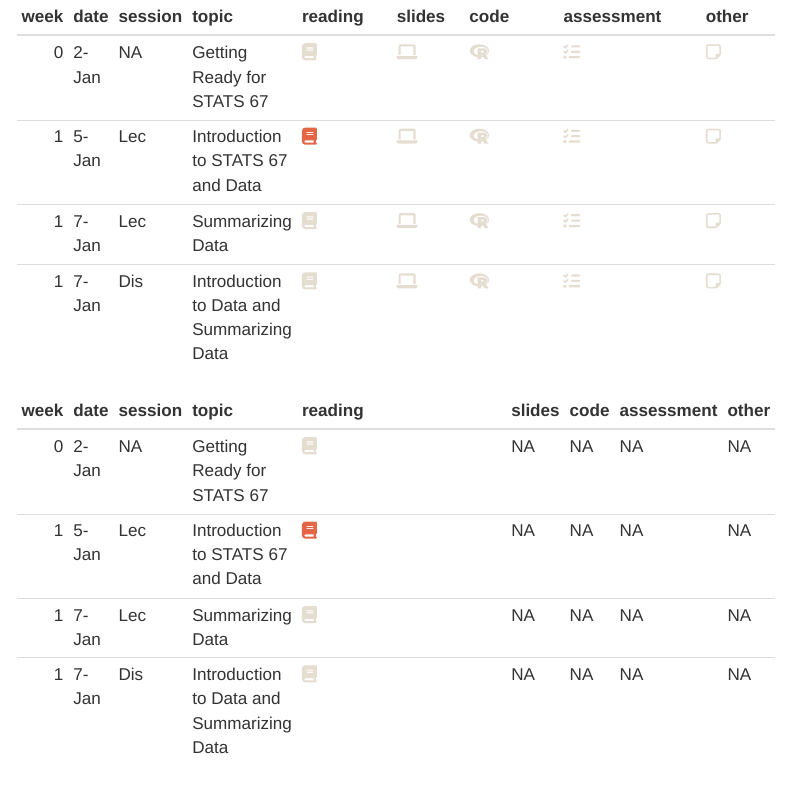
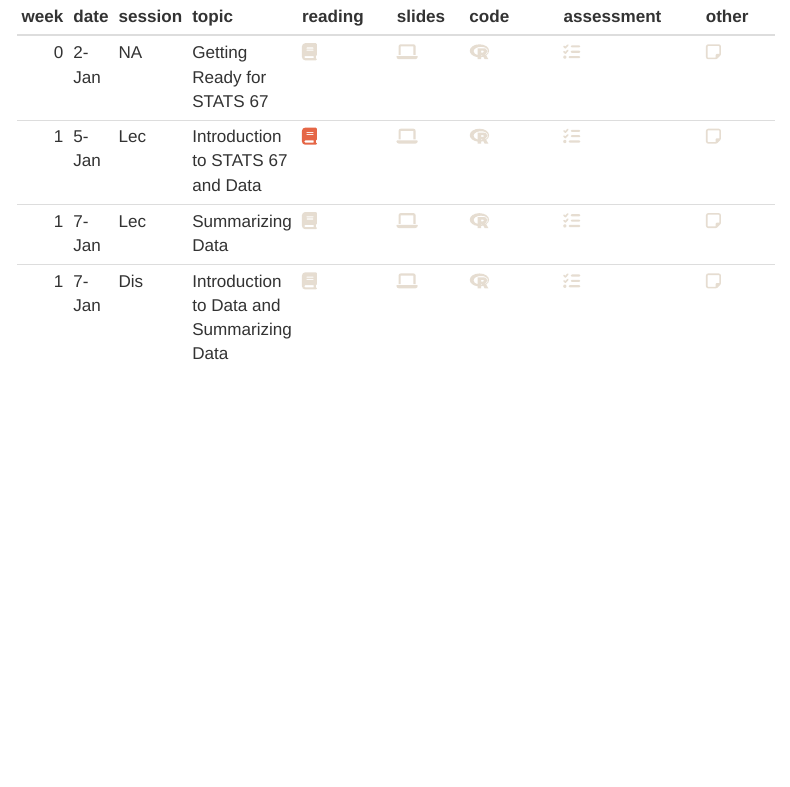
Before and after one commit to mdogucu/stats67-wi26-website, a Quarto document (schedule.qmd): the page in a window 1100 px wide, from its top. Rendered offline with R 4.5, knitr and Pandoc in place of Quarto, with nearby package versions; menus at the side of the page are left out.

Commit message:
new quarto and remove unnecessary table from schedule

````diff
--- a/schedule.qmd
+++ b/schedule.qmd
@@ -90,18 +90,3 @@ readr::read_csv(here::here("specific-content/schedule.csv")) |>
   ) |>
   knitr::kable()
 ```
-
-
-```{r}
-#| echo: false
-#| message: false
-readr::read_csv(here::here("specific-content/schedule.csv")) |>
-  mutate(
-    reading = if_else(is.na(reading),
-                      paste0(fontawesome::fa("book", fill = "#e6ddd1")),
-  paste0(
-    "[", fontawesome::fa("book"), "]",
-    "(specific-content/readings/", reading, ")"
-  ))) |>
-  knitr::kable()
-```
````
Also changed, not shown: docs/search.json, 18 other files.
